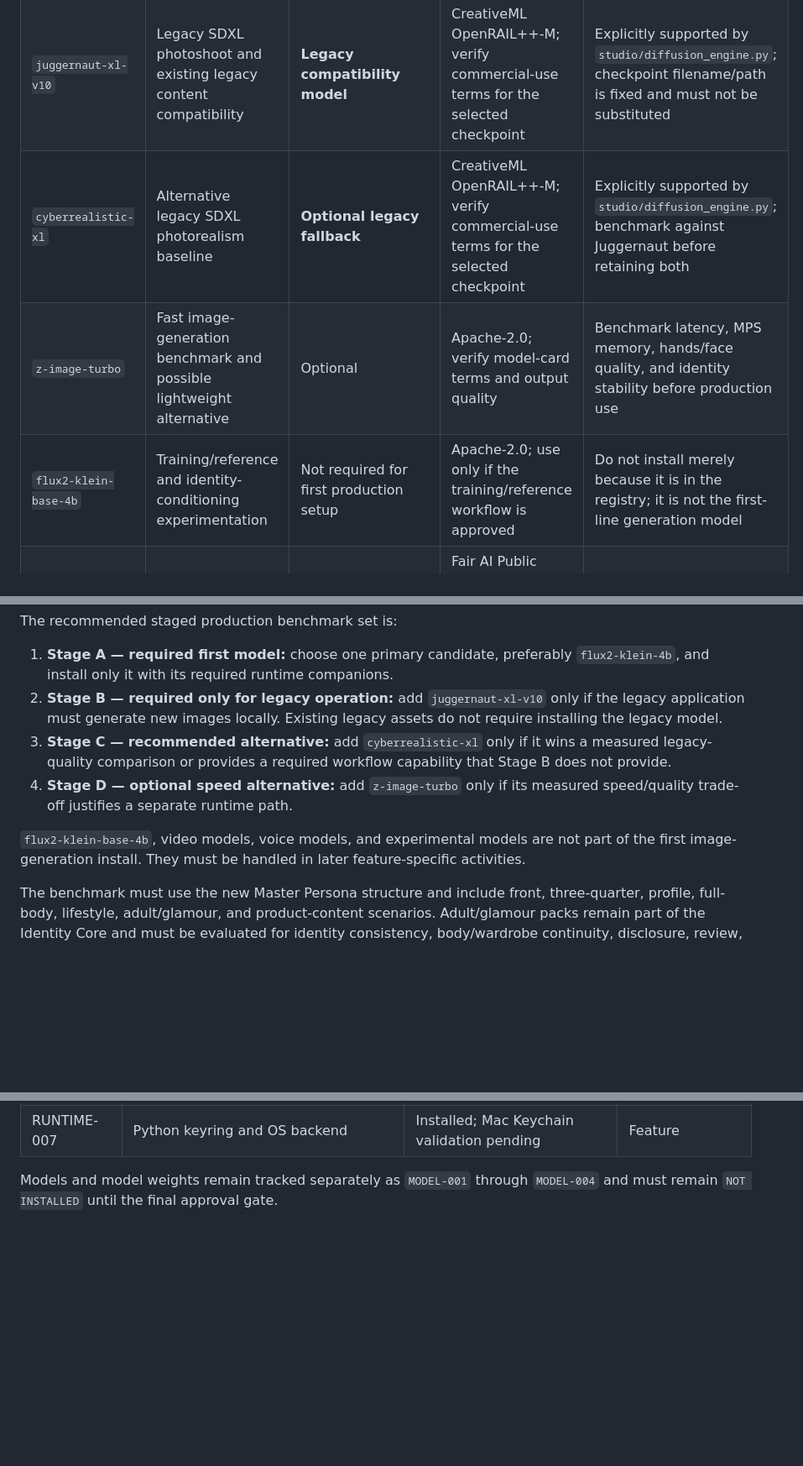
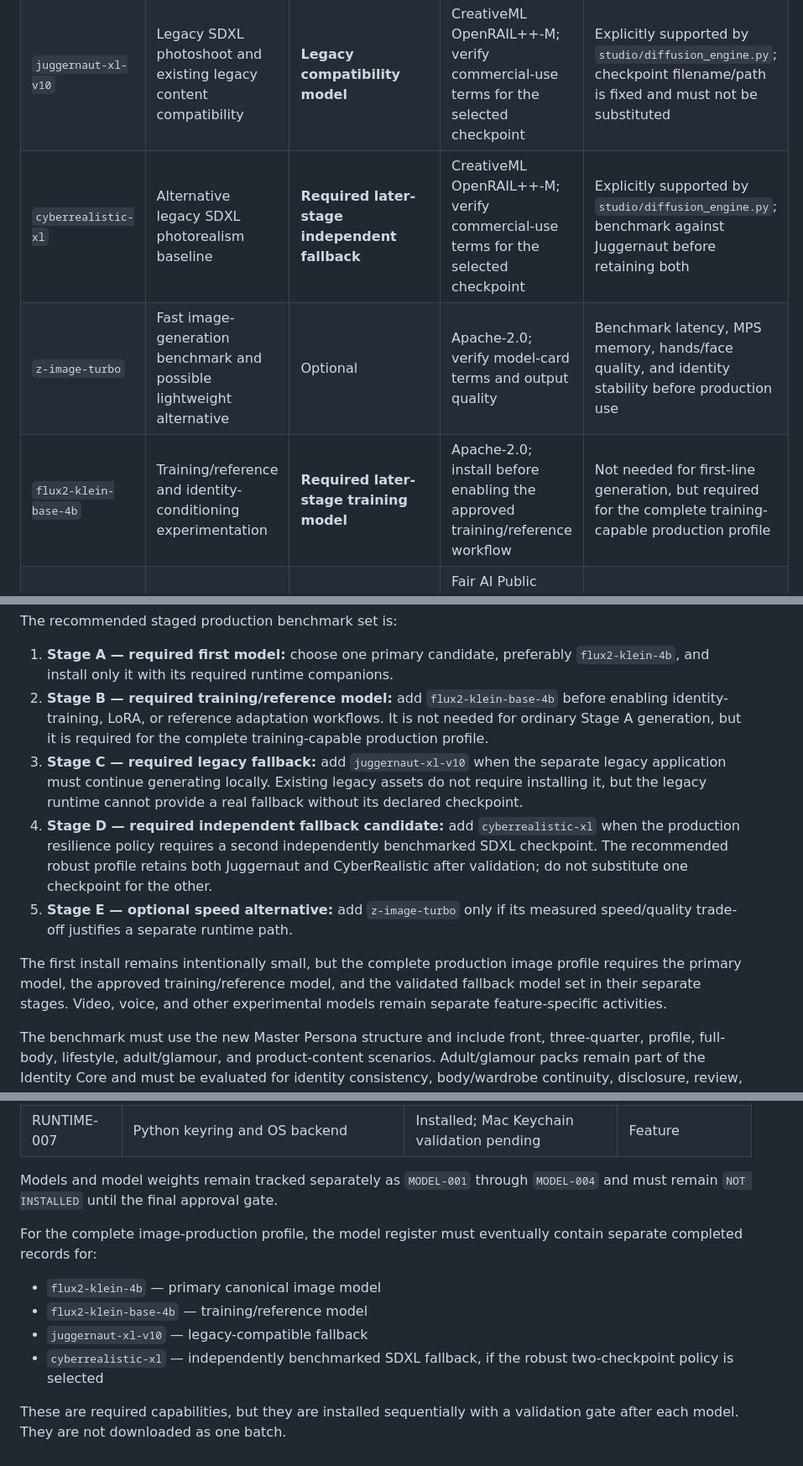
Before and after one commit to antricoretech/Antricore-AI-Studio-Oracle, a Markdown page: docs/PRODUCTION_DEPENDENCY_SETUP_RUNBOOK.md, 3 parts joined by grey strips. Shown at 84% size. Rendered like a GitHub page; blank space fills up the shorter version.

Commit message:
docs: require staged training and fallback models

```diff
--- a/docs/PRODUCTION_DEPENDENCY_SETUP_RUNBOOK.md
+++ b/docs/PRODUCTION_DEPENDENCY_SETUP_RUNBOOK.md
@@ -246,9 +246,9 @@ check, disk/memory estimate, validation result, and tracker entry.
 |---|---|---|---|---|
 | `flux2-klein-4b` | Canonical primary image generation and reference-image editing | **Primary benchmark candidate** for the M5/16 GB Mac | Apache-2.0; verify the exact model-card terms and current release before installation | Requires measured MPS memory, speed, identity consistency, and adult/glamour prompt-quality testing |
 | `juggernaut-xl-v10` | Legacy SDXL photoshoot and existing legacy content compatibility | **Legacy compatibility model** | CreativeML OpenRAIL++-M; verify commercial-use terms for the selected checkpoint | Explicitly supported by `studio/diffusion_engine.py`; checkpoint filename/path is fixed and must not be substituted |
-| `cyberrealistic-xl` | Alternative legacy SDXL photorealism baseline | **Optional legacy fallback** | CreativeML OpenRAIL++-M; verify commercial-use terms for the selected checkpoint | Explicitly supported by `studio/diffusion_engine.py`; benchmark against Juggernaut before retaining both |
+| `cyberrealistic-xl` | Alternative legacy SDXL photorealism baseline | **Required later-stage independent fallback** | CreativeML OpenRAIL++-M; verify commercial-use terms for the selected checkpoint | Explicitly supported by `studio/diffusion_engine.py`; benchmark against Juggernaut before retaining both |
 | `z-image-turbo` | Fast image-generation benchmark and possible lightweight alternative | Optional | Apache-2.0; verify model-card terms and output quality | Benchmark latency, MPS memory, hands/face quality, and identity stability before production use |
-| `flux2-klein-base-4b` | Training/reference and identity-conditioning experimentation | Not required for first production setup | Apache-2.0; use only if the training/reference workflow is approved | Do not install merely because it is in the registry; it is not the first-line generation model |
+| `flux2-klein-base-4b` | Training/reference and identity-conditioning experimentation | **Required later-stage training model** | Apache-2.0; install before enabling the approved training/reference workflow | Not needed for first-line generation, but required for the complete training-capable production profile |
 | `pony-diffusion-v6-xl` | Specialized SDXL style/content experimentation | **Do not install by default** | Fair AI Public License 1.0-SD; monetized inference and commercial-use restrictions require explicit legal review | Style bias and license constraints make it unsuitable as the default commercial influencer model |
 | `flux1-dev-gguf` | Legacy FLUX experiment | **Exclude from commercial production** | FLUX.1-dev Non-Commercial License | Keep out of the commercial production install unless the use case and license are explicitly approved |
 
@@ -256,18 +256,26 @@ The recommended staged production benchmark set is:
 
 1. **Stage A — required first model:** choose one primary candidate, preferably
    `flux2-klein-4b`, and install only it with its required runtime companions.
-2. **Stage B — required only for legacy operation:** add `juggernaut-xl-v10`
-   only if the legacy application must generate new images locally. Existing
-   legacy assets do not require installing the legacy model.
-3. **Stage C — recommended alternative:** add `cyberrealistic-xl` only if it
-   wins a measured legacy-quality comparison or provides a required workflow
-   capability that Stage B does not provide.
-4. **Stage D — optional speed alternative:** add `z-image-turbo` only if its
+2. **Stage B — required training/reference model:** add
+   `flux2-klein-base-4b` before enabling identity-training, LoRA, or reference
+   adaptation workflows. It is not needed for ordinary Stage A generation, but it
+   is required for the complete training-capable production profile.
+3. **Stage C — required legacy fallback:** add `juggernaut-xl-v10` when the
+   separate legacy application must continue generating locally. Existing legacy
+   assets do not require installing it, but the legacy runtime cannot provide a
+   real fallback without its declared checkpoint.
+4. **Stage D — required independent fallback candidate:** add
+   `cyberrealistic-xl` when the production resilience policy requires a second
+   independently benchmarked SDXL checkpoint. The recommended robust profile
+   retains both Juggernaut and CyberRealistic after validation; do not substitute
+   one checkpoint for the other.
+5. **Stage E — optional speed alternative:** add `z-image-turbo` only if its
    measured speed/quality trade-off justifies a separate runtime path.
 
-`flux2-klein-base-4b`, video models, voice models, and experimental models are
-not part of the first image-generation install. They must be handled in later
-feature-specific activities.
+The first install remains intentionally small, but the complete production image
+profile requires the primary model, the approved training/reference model, and
+the validated fallback model set in their separate stages. Video, voice, and
+other experimental models remain separate feature-specific activities.
 
 The benchmark must use the new Master Persona structure and include front,
 three-quarter, profile, full-body, lifestyle, adult/glamour, and product-content
@@ -377,3 +385,15 @@ Notes / known warnings:
 
 Models and model weights remain tracked separately as `MODEL-001` through
 `MODEL-004` and must remain `NOT INSTALLED` until the final approval gate.
+
+For the complete image-production profile, the model register must eventually
+contain separate completed records for:
+
+- `flux2-klein-4b` — primary canonical image model
+- `flux2-klein-base-4b` — training/reference model
+- `juggernaut-xl-v10` — legacy-compatible fallback
+- `cyberrealistic-xl` — independently benchmarked SDXL fallback, if the robust
+  two-checkpoint policy is selected
+
+These are required capabilities, but they are installed sequentially with a
+validation gate after each model. They are not downloaded as one batch.
```
Also changed, not shown: docs/IMPLEMENTATION_TRACKING.md (+1 -0 lines).
